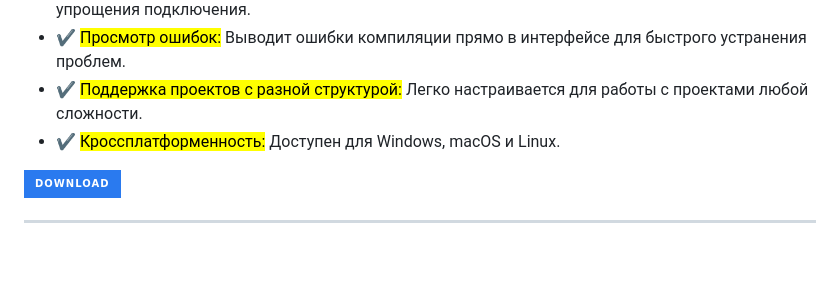
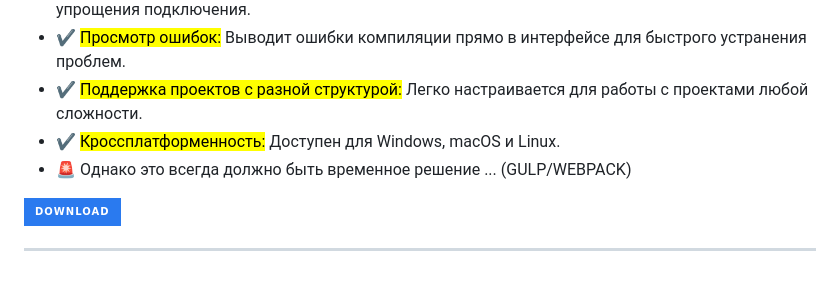
Before and after one commit to Kyle-Schwartz-Yang/iTechnology, a Markdown page: README.md, the part around the change. Rendered like a GitHub page; badges without logos.

```diff
--- a/README.md
+++ b/README.md
@@ -41,6 +41,7 @@
 - ✔️ <mark>Просмотр ошибок:</mark> Выводит ошибки компиляции прямо в интерфейсе для быстрого устранения проблем.
 - ✔️ <mark>Поддержка проектов с разной структурой:</mark> Легко настраивается для работы с проектами любой сложности.
 - ✔️ <mark>Кроссплатформенность:</mark> Доступен для Windows, macOS и Linux.
+- 🚨 Однако это всегда должно быть временное решение ... (GULP/WEBPACK)
 
 
 <a href="https://prepros.io/downloads" target="_blank">
```
